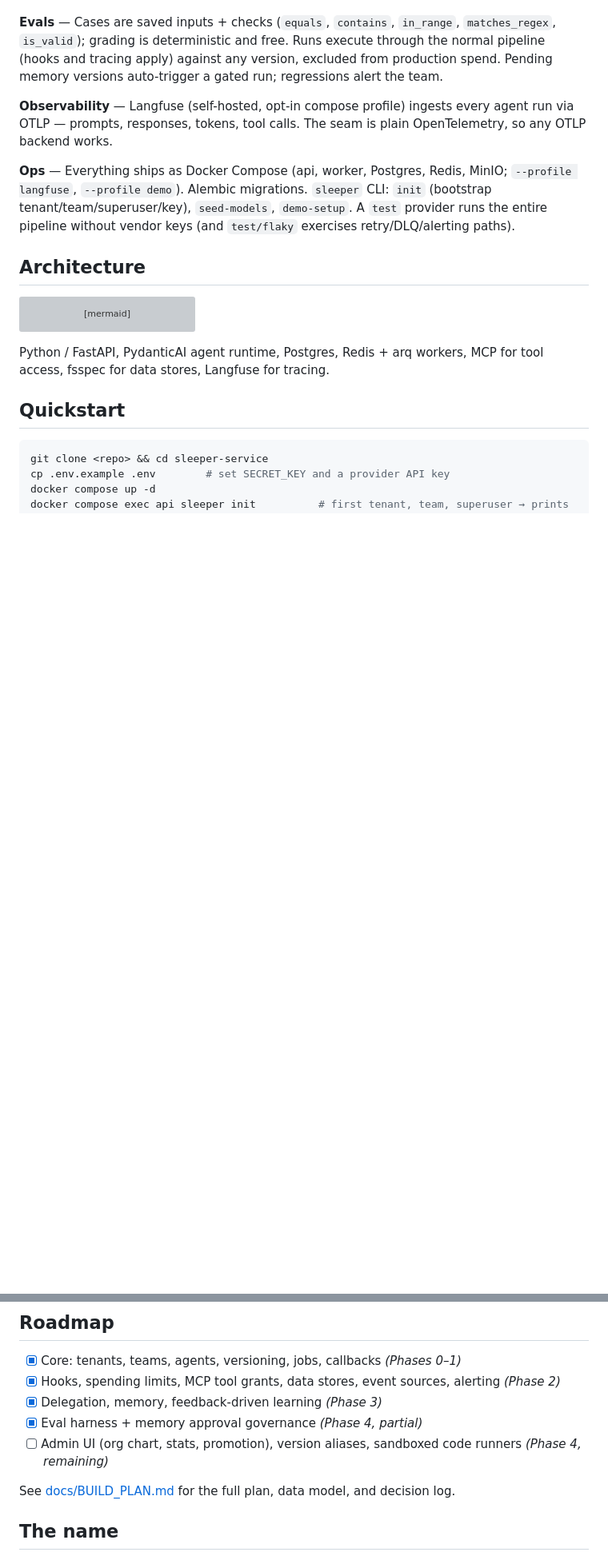
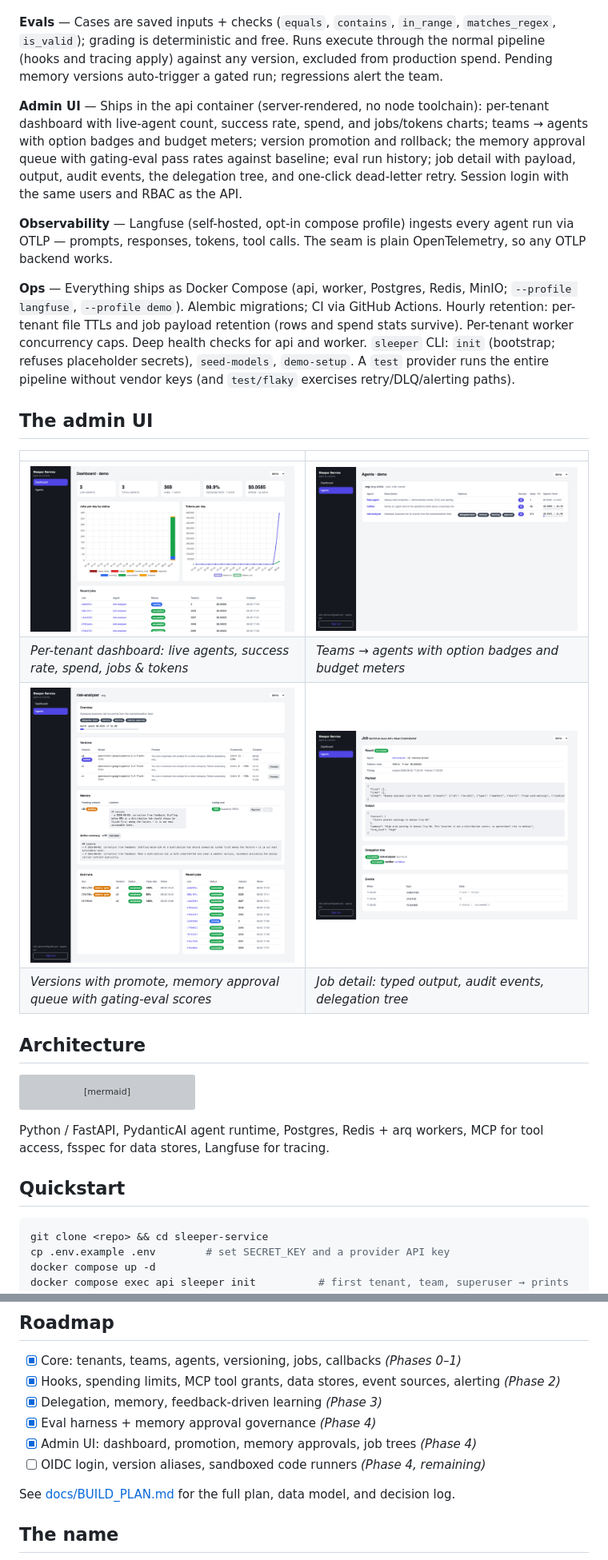
Before and after one commit to willjohnson/sleeper-service, a Markdown page: README.md, 2 parts joined by grey strips. Shown at 80% size. Rendered like a GitHub page; pictures changed too: docs/screenshots/agent-detail.png (added), docs/screenshots/agents.png (added), docs/screenshots/dashboard.png (added); blank space fills up the shorter version; grey boxes are pictures that could not be loaded.

Commit message:
Screenshots + README embed; BUILD_PLAN Phase 4 status; screenshot script
Co-Authored-By: Claude Fable 5 <noreply@anthropic.com>

```diff
--- a/README.md
+++ b/README.md
@@ -47,9 +47,20 @@ Every agent is a function: it takes an input, does analysis (optionally using to
 
 **Evals** — Cases are saved inputs + checks (`equals`, `contains`, `in_range`, `matches_regex`, `is_valid`); grading is deterministic and free. Runs execute through the normal pipeline (hooks and tracing apply) against any version, excluded from production spend. Pending memory versions auto-trigger a gated run; regressions alert the team.
 
+**Admin UI** — Ships in the api container (server-rendered, no node toolchain): per-tenant dashboard with live-agent count, success rate, spend, and jobs/tokens charts; teams → agents with option badges and budget meters; version promotion and rollback; the memory approval queue with gating-eval pass rates against baseline; eval run history; job detail with payload, output, audit events, the delegation tree, and one-click dead-letter retry. Session login with the same users and RBAC as the API.
+
 **Observability** — Langfuse (self-hosted, opt-in compose profile) ingests every agent run via OTLP — prompts, responses, tokens, tool calls. The seam is plain OpenTelemetry, so any OTLP backend works.
 
-**Ops** — Everything ships as Docker Compose (api, worker, Postgres, Redis, MinIO; `--profile langfuse`, `--profile demo`). Alembic migrations. `sleeper` CLI: `init` (bootstrap tenant/team/superuser/key), `seed-models`, `demo-setup`. A `test` provider runs the entire pipeline without vendor keys (and `test/flaky` exercises retry/DLQ/alerting paths).
+**Ops** — Everything ships as Docker Compose (api, worker, Postgres, Redis, MinIO; `--profile langfuse`, `--profile demo`). Alembic migrations; CI via GitHub Actions. Hourly retention: per-tenant file TTLs and job payload retention (rows and spend stats survive). Per-tenant worker concurrency caps. Deep health checks for api and worker. `sleeper` CLI: `init` (bootstrap; refuses placeholder secrets), `seed-models`, `demo-setup`. A `test` provider runs the entire pipeline without vendor keys (and `test/flaky` exercises retry/DLQ/alerting paths).
+
+## The admin UI
+
+| | |
+|---|---|
+| ![Dashboard](docs/screenshots/dashboard.png) | ![Agents](docs/screenshots/agents.png) |
+| *Per-tenant dashboard: live agents, success rate, spend, jobs & tokens* | *Teams → agents with option badges and budget meters* |
+| ![Agent detail](docs/screenshots/agent-detail.png) | ![Job with delegation tree](docs/screenshots/job-tree.png) |
+| *Versions with promote, memory approval queue with gating-eval scores* | *Job detail: typed output, audit events, delegation tree* |
 
 ## Architecture
 
@@ -143,8 +154,9 @@ Other things people build with this pattern: accounts-receivable agents matching
 - [x] Core: tenants, teams, agents, versioning, jobs, callbacks *(Phases 0–1)*
 - [x] Hooks, spending limits, MCP tool grants, data stores, event sources, alerting *(Phase 2)*
 - [x] Delegation, memory, feedback-driven learning *(Phase 3)*
-- [x] Eval harness + memory approval governance *(Phase 4, partial)*
-- [ ] Admin UI (org chart, stats, promotion), version aliases, sandboxed code runners *(Phase 4, remaining)*
+- [x] Eval harness + memory approval governance *(Phase 4)*
+- [x] Admin UI: dashboard, promotion, memory approvals, job trees *(Phase 4)*
+- [ ] OIDC login, version aliases, sandboxed code runners *(Phase 4, remaining)*
 
 See [docs/BUILD_PLAN.md](docs/BUILD_PLAN.md) for the full plan, data model, and decision log.
 
```
Also changed, not shown: docs/BUILD_PLAN.md (+1 -1 lines), 5 other files.
